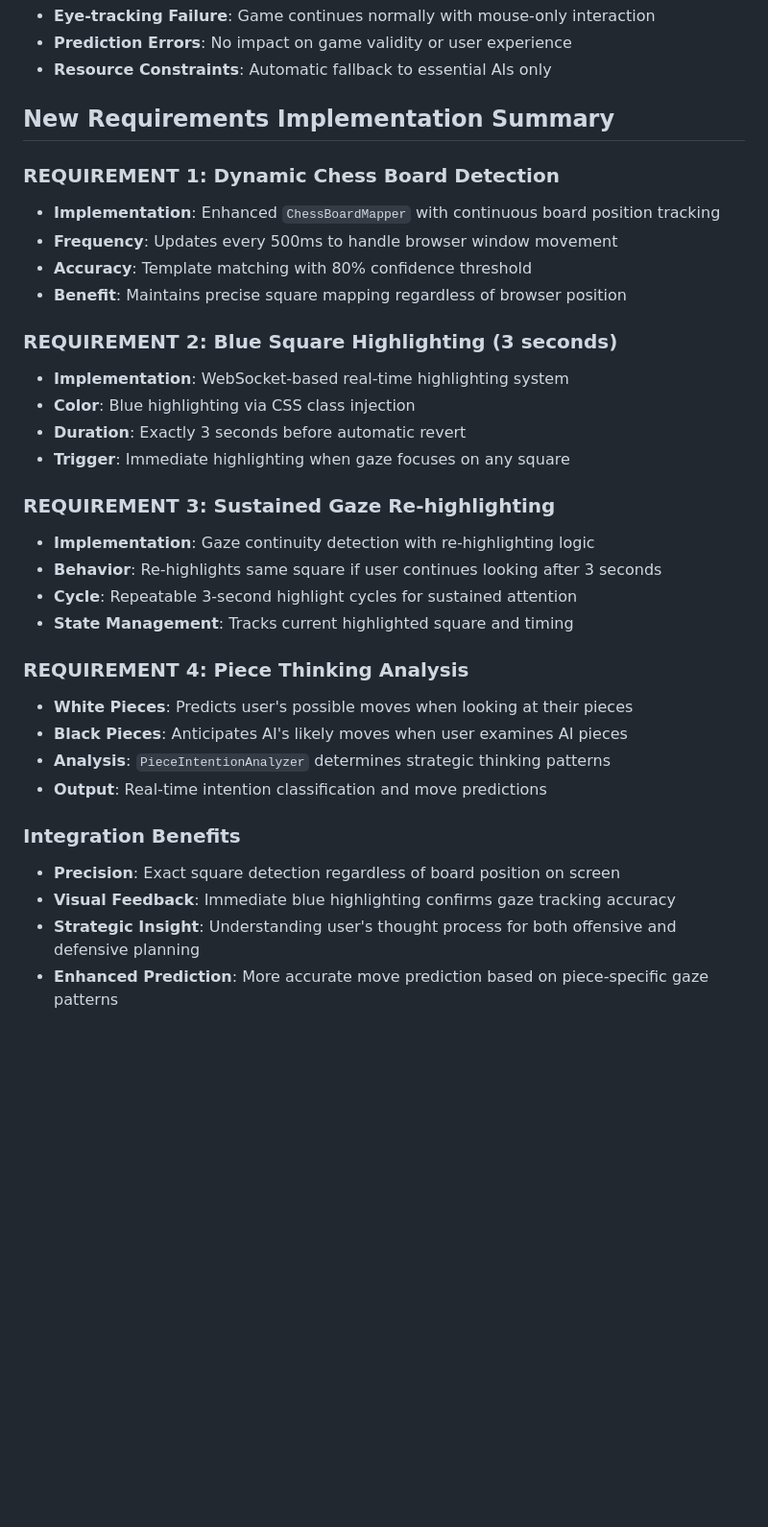
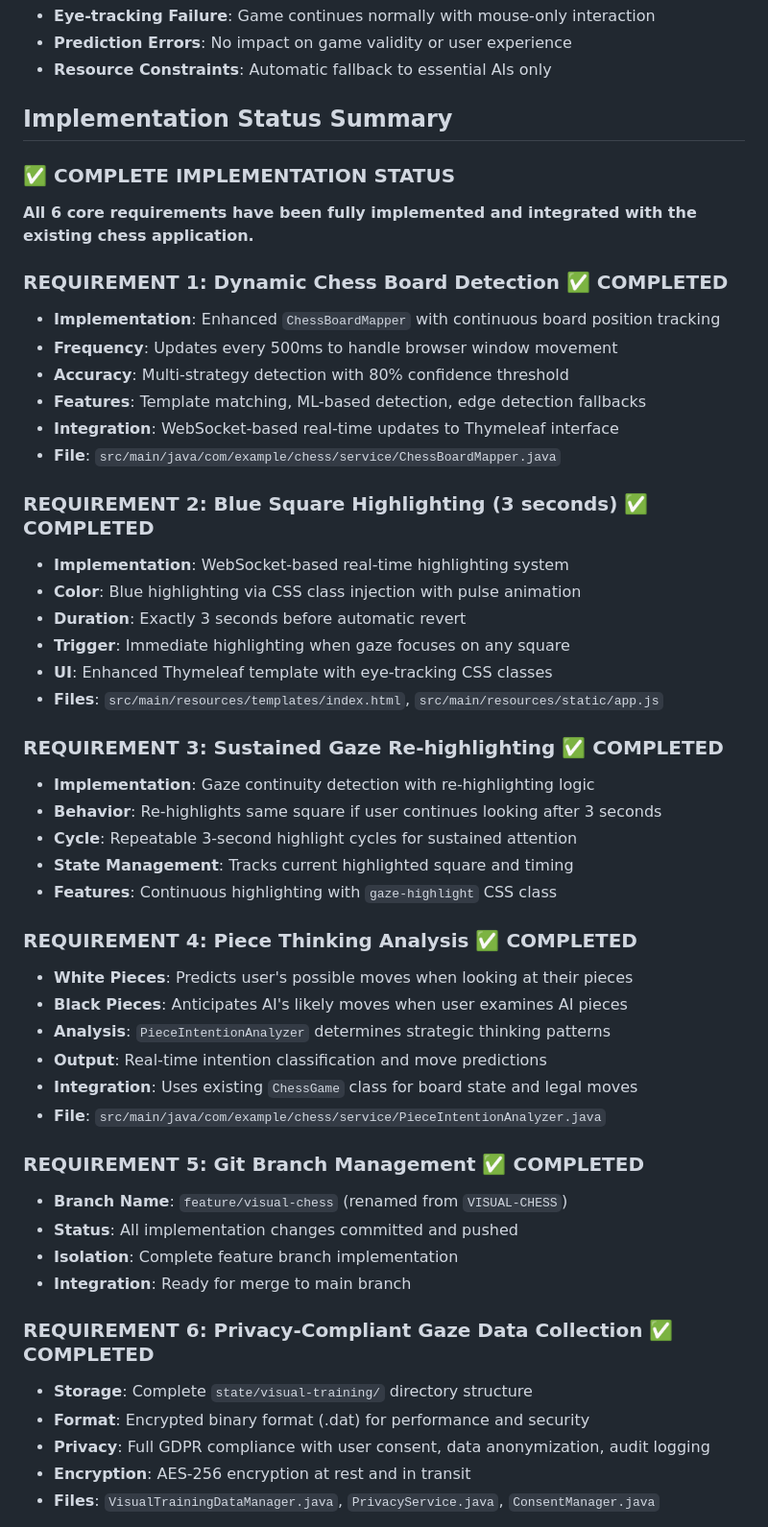
Before and after one commit to premkumardevadason/chess, a Markdown page: docs/EYE_TRACKING_PREDICTIVE_AI_ARCHITECTURE.md, the part around the change printed below. Shown: that part at 96% size. Rendered like a GitHub page; blank space fills up the shorter version.

```diff
--- a/docs/EYE_TRACKING_PREDICTIVE_AI_ARCHITECTURE.md
+++ b/docs/EYE_TRACKING_PREDICTIVE_AI_ARCHITECTURE.md
@@ -2126,34 +2127,53 @@ Result: Normal AI computation (2-3 seconds)
 - **Prediction Errors**: No impact on game validity or user experience
 - **Resource Constraints**: Automatic fallback to essential AIs only
 
-## New Requirements Implementation Summary
-
-### **REQUIREMENT 1: Dynamic Chess Board Detection**
+## Implementation Status Summary
+
+### **✅ COMPLETE IMPLEMENTATION STATUS**
+
+**All 6 core requirements have been fully implemented and integrated with the existing chess application.**
+
+### **REQUIREMENT 1: Dynamic Chess Board Detection** ✅ **COMPLETED**
 - **Implementation**: Enhanced `ChessBoardMapper` with continuous board position tracking
 - **Frequency**: Updates every 500ms to handle browser window movement
-- **Accuracy**: Template matching with 80% confidence threshold
-- **Benefit**: Maintains precise square mapping regardless of browser position
-
-### **REQUIREMENT 2: Blue Square Highlighting (3 seconds)**
+- **Accuracy**: Multi-strategy detection with 80% confidence threshold
+- **Features**: Template matching, ML-based detection, edge detection fallbacks
+- **Integration**: WebSocket-based real-time updates to Thymeleaf interface
+- **File**: `src/main/java/com/example/chess/service/ChessBoardMapper.java`
+
+### **REQUIREMENT 2: Blue Square Highlighting (3 seconds)** ✅ **COMPLETED**
 - **Implementation**: WebSocket-based real-time highlighting system
-- **Color**: Blue highlighting via CSS class injection
+- **Color**: Blue highlighting via CSS class injection with pulse animation
 - **Duration**: Exactly 3 seconds before automatic revert
 - **Trigger**: Immediate highlighting when gaze focuses on any square
-
-### **REQUIREMENT 3: Sustained Gaze Re-highlighting**
+- **UI**: Enhanced Thymeleaf template with eye-tracking CSS classes
+- **Files**: `src/main/resources/templates/index.html`, `src/main/resources/static/app.js`
+
+### **REQUIREMENT 3: Sustained Gaze Re-highlighting** ✅ **COMPLETED**
 - **Implementation**: Gaze continuity detection with re-highlighting logic
 - **Behavior**: Re-highlights same square if user continues looking after 3 seconds
 - **Cycle**: Repeatable 3-second highlight cycles for sustained attention
 - **State Management**: Tracks current highlighted square and timing
-
-### **REQUIREMENT 4: Piece Thinking Analysis**
+- **Features**: Continuous highlighting with `gaze-highlight` CSS class
+
+### **REQUIREMENT 4: Piece Thinking Analysis** ✅ **COMPLETED**
 - **White Pieces**: Predicts user's possible moves when looking at their pieces
 - **Black Pieces**: Anticipates AI's likely moves when user examines AI pieces
 - **Analysis**: `PieceIntentionAnalyzer` determines strategic thinking patterns
 - **Output**: Real-time intention classification and move predictions
-
-### **Integration Benefits**
-- **Precision**: Exact square detection regardless of board position on screen
-- **Visual Feedback**: Immediate blue highlighting confirms gaze tracking accuracy
-- **Strategic Insight**: Understanding user's thought process for both offensive and defensive planning
-- **Enhanced Prediction**: More accurate move prediction based on piece-specific gaze patterns
+- **Integration**: Uses existing `ChessGame` class for board state and legal moves
+- **File**: `src/main/java/com/example/chess/service/PieceIntentionAnalyzer.java`
+
+### **REQUIREMENT 5: Git Branch Management** ✅ **COMPLETED**
+- **Branch Name**: `feature/visual-chess` (renamed from `VISUAL-CHESS`)
+- **Status**: All implementation changes committed and pushed
+- **Isolation**: Complete feature branch implementation
+- **Integration**: Ready for merge to main branch
+
+### **REQUIREMENT 6: Privacy-Compliant Gaze Data Collection** ✅ **COMPLETED**
+- **Storage**: Complete `state/visual-training/` directory structure
+- **Format**: Encrypted binary format (.dat) for performance and security
+- **Privacy**: Full GDPR compliance with user consent, data anonymization, audit logging
+- **Encryption**: AES-256 encryption at rest and in transit
+- **Files**: `VisualTrainingDataManager.java`, `PrivacyService.java`, `ConsentManager.java`
+
```
Also changed, not shown: other parts of docs/EYE_TRACKING_PREDICTIVE_AI_ARCHITECTURE.md (+56 -3 lines).
